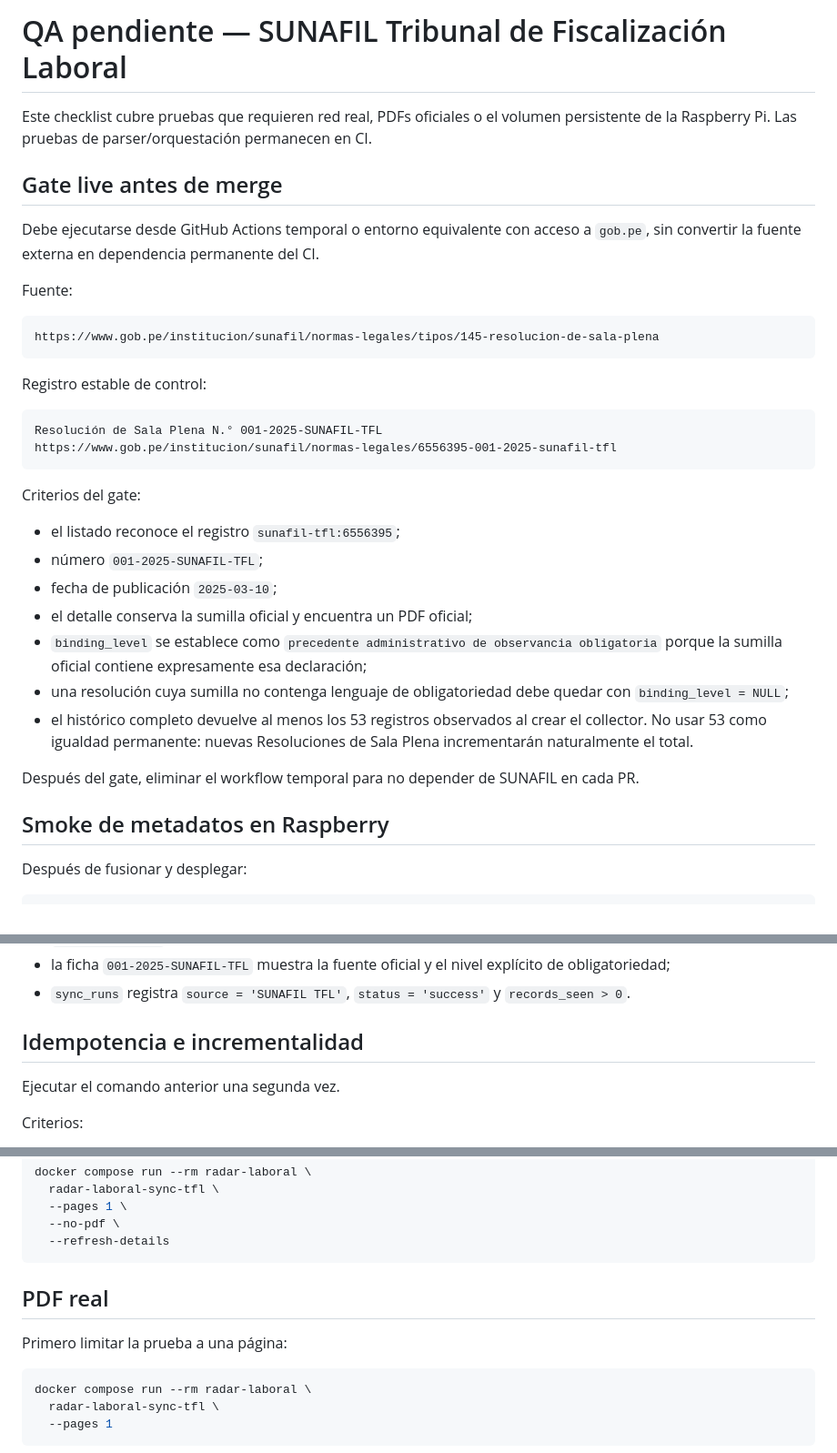
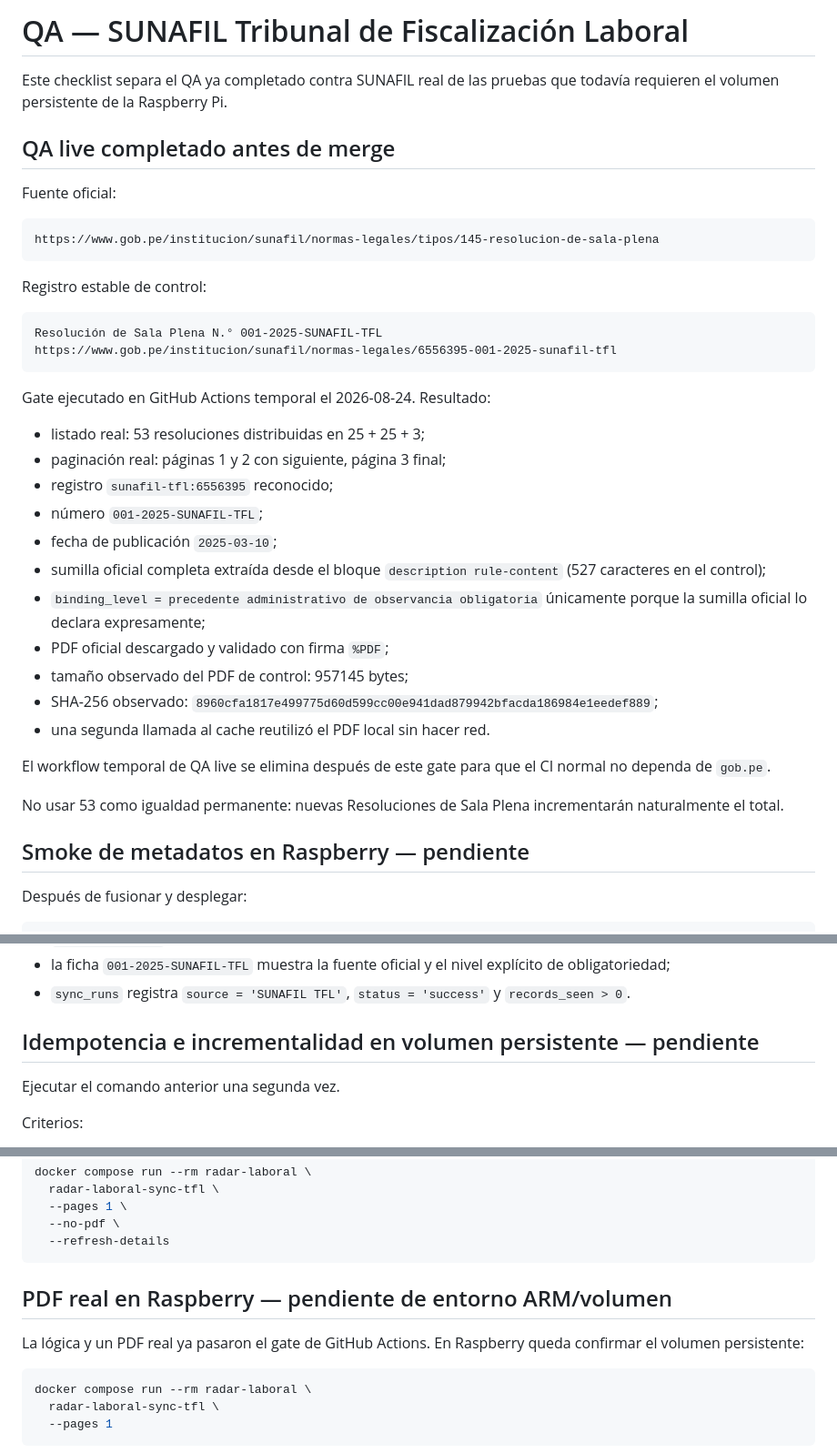
Before and after one commit to gumorenos/radar-laboral, a Markdown page: docs/QA_TFL.md, 3 parts joined by grey strips. Shown at 91% size. Rendered like a GitHub page.

Commit message:
Document completed SUNAFIL live gate

````diff
--- a/docs/QA_TFL.md
+++ b/docs/QA_TFL.md
@@ -1,12 +1,10 @@
-# QA pendiente — SUNAFIL Tribunal de Fiscalización Laboral
+# QA — SUNAFIL Tribunal de Fiscalización Laboral
 
-Este checklist cubre pruebas que requieren red real, PDFs oficiales o el volumen persistente de la Raspberry Pi. Las pruebas de parser/orquestación permanecen en CI.
+Este checklist separa el QA ya completado contra SUNAFIL real de las pruebas que todavía requieren el volumen persistente de la Raspberry Pi.
 
-## Gate live antes de merge
+## QA live completado antes de merge
 
-Debe ejecutarse desde GitHub Actions temporal o entorno equivalente con acceso a `gob.pe`, sin convertir la fuente externa en dependencia permanente del CI.
-
-Fuente:
+Fuente oficial:
 
 ```text
 https://www.gob.pe/institucion/sunafil/normas-legales/tipos/145-resolucion-de-sala-plena
@@ -19,19 +17,25 @@ Resolución de Sala Plena N.° 001-2025-SUNAFIL-TFL
 https://www.gob.pe/institucion/sunafil/normas-legales/6556395-001-2025-sunafil-tfl
 ```
 
-Criterios del gate:
+Gate ejecutado en GitHub Actions temporal el 2026-08-24. Resultado:
 
-- el listado reconoce el registro `sunafil-tfl:6556395`;
+- listado real: 53 resoluciones distribuidas en 25 + 25 + 3;
+- paginación real: páginas 1 y 2 con siguiente, página 3 final;
+- registro `sunafil-tfl:6556395` reconocido;
 - número `001-2025-SUNAFIL-TFL`;
 - fecha de publicación `2025-03-10`;
-- el detalle conserva la sumilla oficial y encuentra un PDF oficial;
-- `binding_level` se establece como `precedente administrativo de observancia obligatoria` porque la sumilla oficial contiene expresamente esa declaración;
-- una resolución cuya sumilla no contenga lenguaje de obligatoriedad debe quedar con `binding_level = NULL`;
-- el histórico completo devuelve al menos los 53 registros observados al crear el collector. No usar 53 como igualdad permanente: nuevas Resoluciones de Sala Plena incrementarán naturalmente el total.
+- sumilla oficial completa extraída desde el bloque `description rule-content` (527 caracteres en el control);
+- `binding_level = precedente administrativo de observancia obligatoria` únicamente porque la sumilla oficial lo declara expresamente;
+- PDF oficial descargado y validado con firma `%PDF`;
+- tamaño observado del PDF de control: 957145 bytes;
+- SHA-256 observado: `8960cfa1817e499775d60d599cc00e941dad879942bfacda186984e1eedef889`;
+- una segunda llamada al cache reutilizó el PDF local sin hacer red.
 
-Después del gate, eliminar el workflow temporal para no depender de SUNAFIL en cada PR.
+El workflow temporal de QA live se elimina después de este gate para que el CI normal no dependa de `gob.pe`.
 
-## Smoke de metadatos en Raspberry
+No usar 53 como igualdad permanente: nuevas Resoluciones de Sala Plena incrementarán naturalmente el total.
+
+## Smoke de metadatos en Raspberry — pendiente
 
 Después de fusionar y desplegar:
 
@@ -51,7 +55,7 @@ Criterios:
 - la ficha `001-2025-SUNAFIL-TFL` muestra la fuente oficial y el nivel explícito de obligatoriedad;
 - `sync_runs` registra `source = 'SUNAFIL TFL'`, `status = 'success'` y `records_seen > 0`.
 
-## Idempotencia e incrementalidad
+## Idempotencia e incrementalidad en volumen persistente — pendiente
 
 Ejecutar el comando anterior una segunda vez.
 
@@ -72,9 +76,9 @@ docker compose run --rm radar-laboral \
   --refresh-details
 ```
 
-## PDF real
+## PDF real en Raspberry — pendiente de entorno ARM/volumen
 
-Primero limitar la prueba a una página:
+La lógica y un PDF real ya pasaron el gate de GitHub Actions. En Raspberry queda confirmar el volumen persistente:
 
 ```bash
 docker compose run --rm radar-laboral \
````
Also changed, not shown: other parts of docs/QA_TFL.md (+2 -2 lines).
